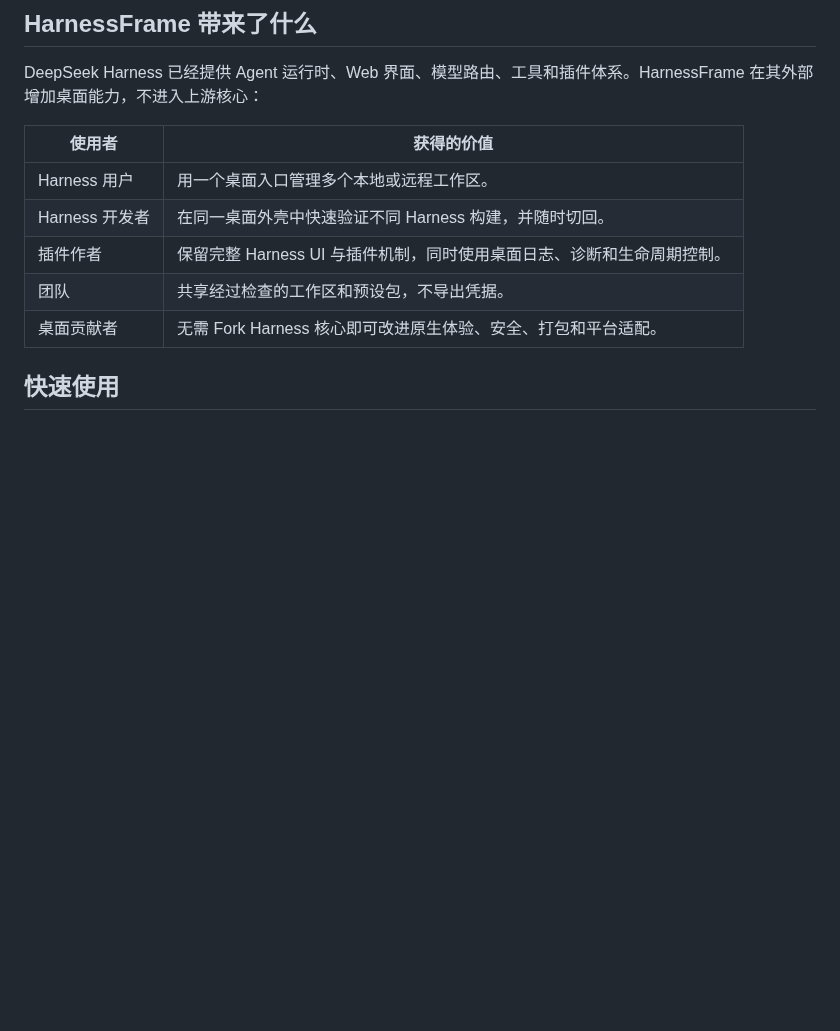
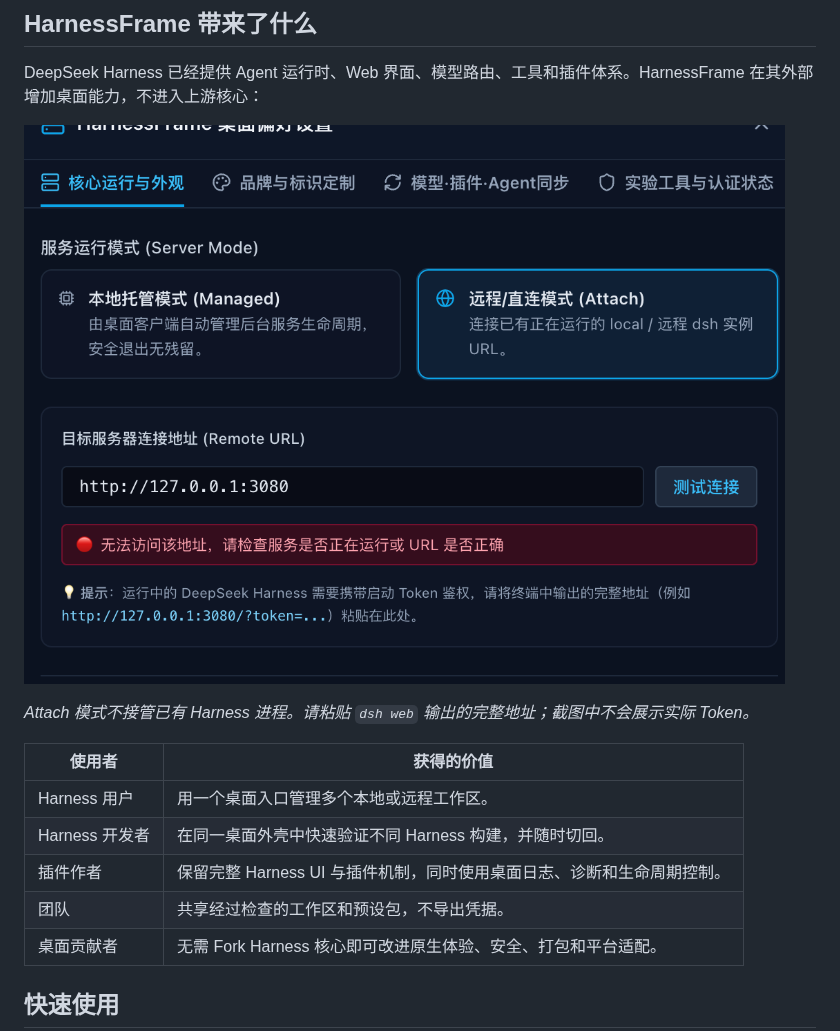
Before and after one commit to cu2mr/harnessframe-desktop, a Markdown page: README.zh-CN.md, the part around the change. GitHub-like rendering; pictures changed too: docs/images/attach-mode.png (added); blank space fills up the shorter version.

```diff
--- a/README.zh-CN.md
+++ b/README.zh-CN.md
@@ -40,6 +40,10 @@
 ## HarnessFrame 带来了什么
 
 DeepSeek Harness 已经提供 Agent 运行时、Web 界面、模型路由、工具和插件体系。HarnessFrame 在其外部增加桌面能力，不进入上游核心：
+
+![HarnessFrame 的 Attach 配置界面：可选择桌面托管或连接已运行的 Harness。](docs/images/attach-mode.png)
+
+*Attach 模式不接管已有 Harness 进程。请粘贴 `dsh web` 输出的完整地址；截图中不会展示实际 Token。*
 
 | 使用者 | 获得的价值 |
 | --- | --- |
```
Also changed, not shown: README.md (+4 -0 lines).
